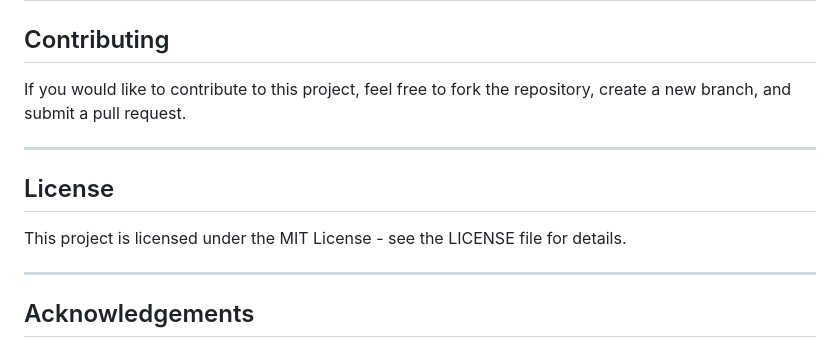
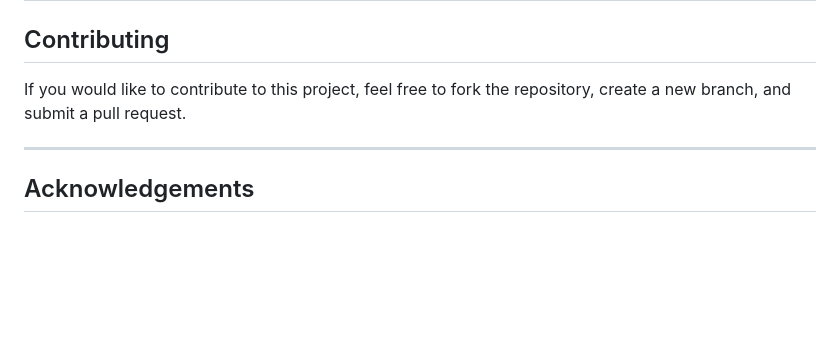
Before and after one commit to Madhumgithub/Smart-Document-QA-System, a Markdown page: README.md, the part around the change. Rendered like a GitHub page; blank space fills up the shorter version.

```diff
--- a/README.md
+++ b/README.md
@@ -116,12 +116,6 @@ If you would like to contribute to this project, feel free to fork the repositor
 
 ---
 
-## License
-
-This project is licensed under the MIT License - see the LICENSE file for details.
-
----
-
 ## Acknowledgements
 
 - Flask for web development
```
